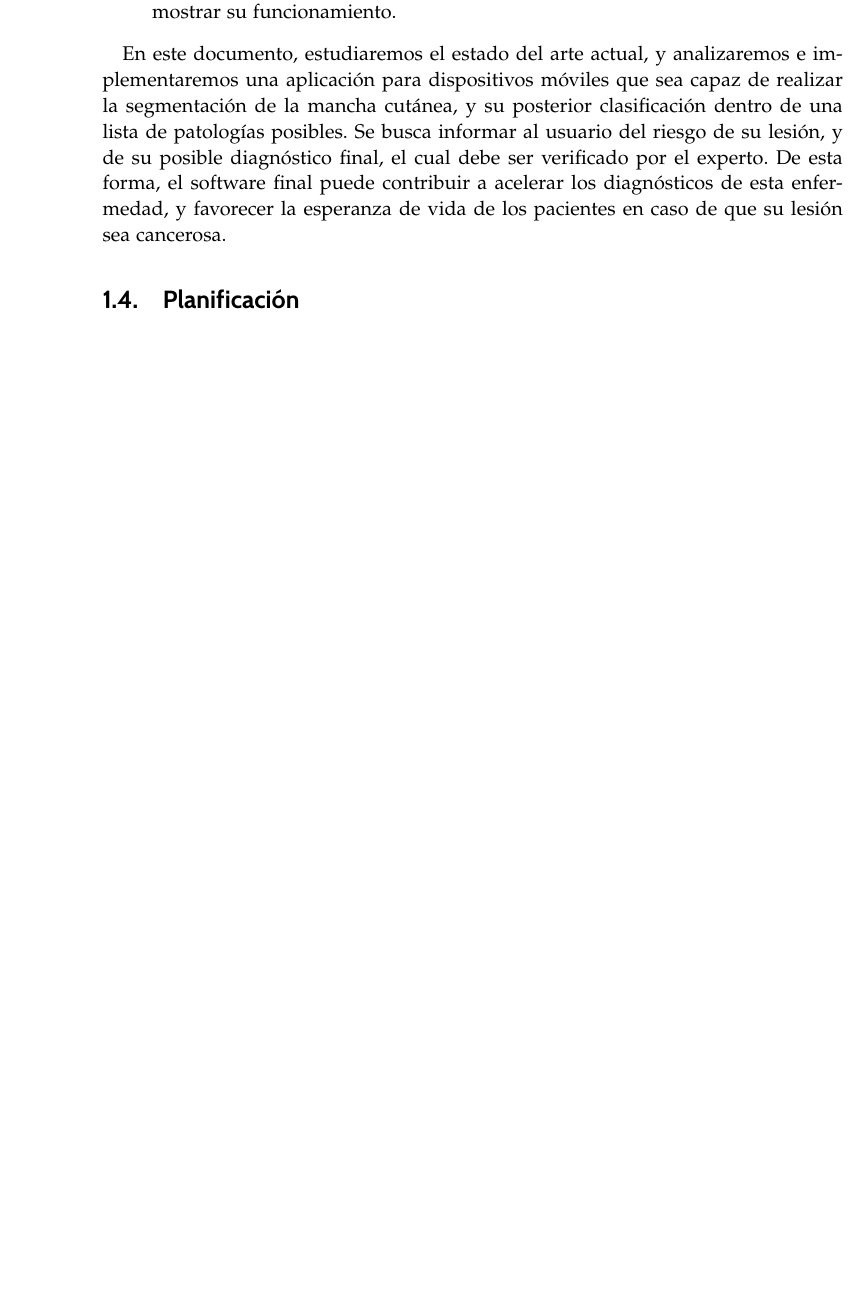
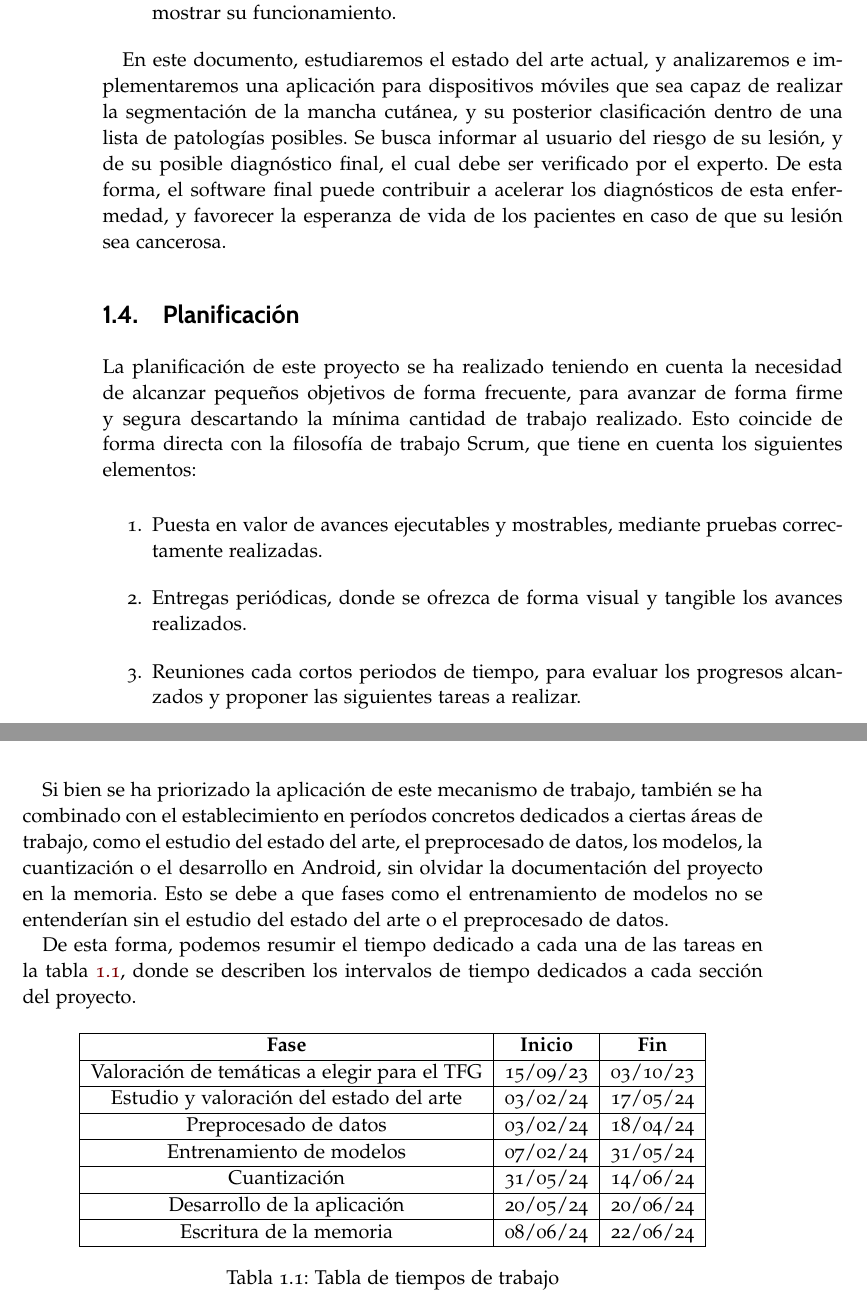
Before and after one commit to hexecoded/TFG, a LaTeX thesis (Memoria/proyecto.tex, which reads Memoria/capitulos/01_Introduccion.tex): part of page 30 of 174 before the commit and two parts of pages 30 and 31 of 176 after it, the two joined at a grey line, cut so that both start at the same text, the shorter picture padded with empty space. Compiled offline with pdfLaTeX.

Commit message:
Memoria: inicio de apartado de planificación

```diff
--- a/Memoria/capitulos/01_Introduccion.tex
+++ b/Memoria/capitulos/01_Introduccion.tex
@@ -83,3 +83,32 @@ Teniendo en cuenta los factores estudiados acerca de la enfermedad en los puntos
 En este documento, estudiaremos el estado del arte actual, y analizaremos e implementaremos una aplicación para dispositivos móviles que sea capaz de realizar la segmentación de la mancha cutánea, y su posterior clasificación dentro de una lista de patologías posibles. Se busca informar al usuario del riesgo de su lesión, y de su posible diagnóstico final, el cual debe ser verificado por el experto. De esta forma, el software final puede contribuir a acelerar los diagnósticos de esta enfermedad,  y favorecer la esperanza de vida de los pacientes en caso de que su lesión sea cancerosa.
 
 \section{Planificación}
+
+La planificación de este proyecto se ha realizado teniendo en cuenta la necesidad de alcanzar pequeños objetivos de forma frecuente, para avanzar de forma firme y segura descartando la mínima cantidad de trabajo realizado. Esto coincide de forma directa con la filosofía de trabajo Scrum, que tiene en cuenta los siguientes elementos:
+
+\begin{enumerate}
+	\item Puesta en valor de avances ejecutables y mostrables, mediante pruebas correctamente realizadas.
+	\item Entregas periódicas, donde se ofrezca de forma visual y tangible los avances realizados.
+	\item Reuniones cada cortos periodos de tiempo, para evaluar los progresos alcanzados y proponer las siguientes tareas a realizar.
+\end{enumerate}
+
+Si bien se ha priorizado la aplicación de este mecanismo de trabajo, también se ha combinado con el establecimiento en períodos concretos dedicados a ciertas áreas de trabajo, como el estudio del estado del arte, el preprocesado de datos, los modelos, la cuantización o el desarrollo en Android, sin olvidar la documentación del proyecto en la memoria. Esto se debe a que fases como el entrenamiento de modelos no se entenderían sin el estudio del estado del arte o el preprocesado de datos.
+
+De esta forma, podemos resumir el tiempo dedicado a cada una de las tareas en la tabla \ref{tab:planif}, donde se describen los intervalos de tiempo dedicados a cada sección del proyecto.
+
+\begin{table}[H]
+	\centering
+	\begin{tabular}{|c|c|c|}
+		\hline
+		\textbf{Fase} & \textbf{Inicio} & \textbf{Fin} \\ \hline
+		Valoración de temáticas a elegir para el TFG & 15/09/23 & 03/10/23 \\ \hline
+		Estudio y valoración del estado del arte & 03/02/24 & 17/05/24 \\ \hline
+		Preprocesado de datos & 03/02/24 & 18/04/24 \\ \hline
+		Entrenamiento de modelos & 07/02/24 & 31/05/24 \\ \hline
+		Cuantización & 31/05/24 & 14/06/24 \\ \hline
+		Desarrollo de la aplicación & 20/05/24 & 20/06/24 \\ \hline
+		Escritura de la memoria & 08/06/24 & 22/06/24 \\ \hline
+	\end{tabular}
+	\caption{Tabla de tiempos de trabajo}
+	\label{tab:planif}
+\end{table}
```
Also changed, not shown: 6 other files.
